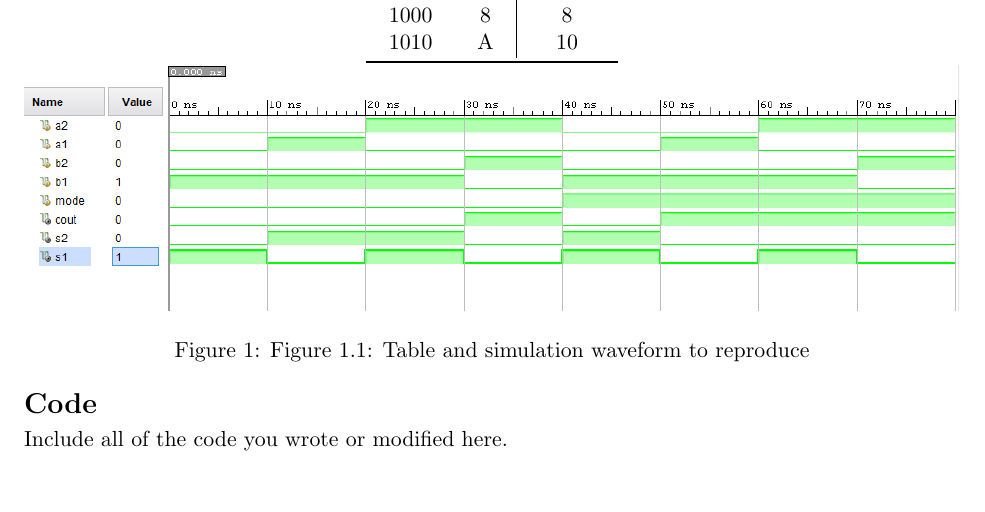
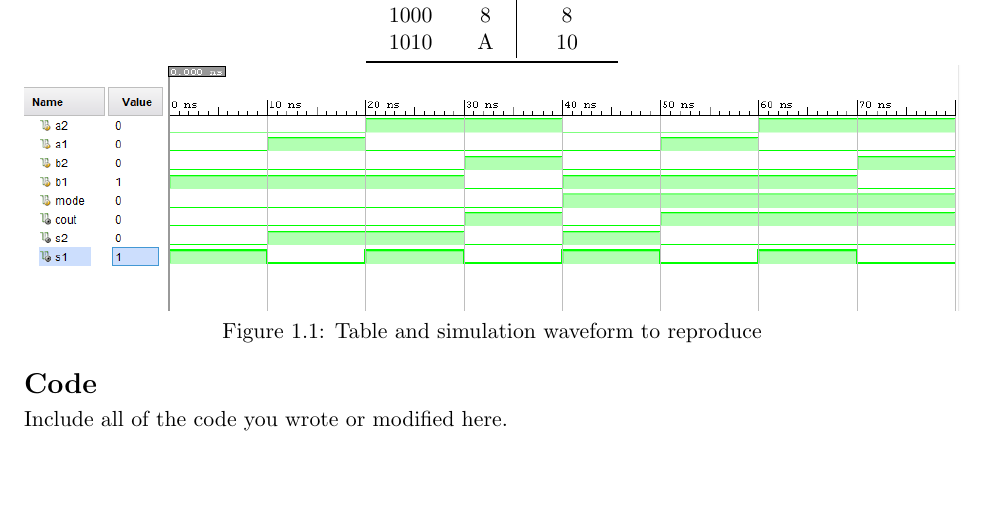
Before and after one commit to Chris041400/DL202010_Jones, a LaTeX document (Lab 1 Git Latex/2137_lab1_report.tex): part of the page, cut so that both start at the same text. Compiled offline with pdfLaTeX.

Commit message:
Tale fixed Final

```diff
--- a/Lab 1 Git Latex/2137_lab1_report.tex
+++ b/Lab 1 Git Latex/2137_lab1_report.tex
@@ -102,7 +102,9 @@ This lab was to help learn the basics of GitHub and the program LaTeX to produce
 
 
 	\includegraphics[width=1.0\textwidth, trim = 19cm 15cm .5cm 4cm,clip]{lab1_example_screenshot.PNG}
-	\caption{Figure 1.1: Table and simulation waveform to reproduce}
+
+	\center Figure 1.1: Table and simulation waveform to reproduce
+
 \end{figure}
 
 \section*{Code}
```
Also changed, not shown: Lab 1 Git Latex/2137_lab1_report.pdf, 3 other files.
